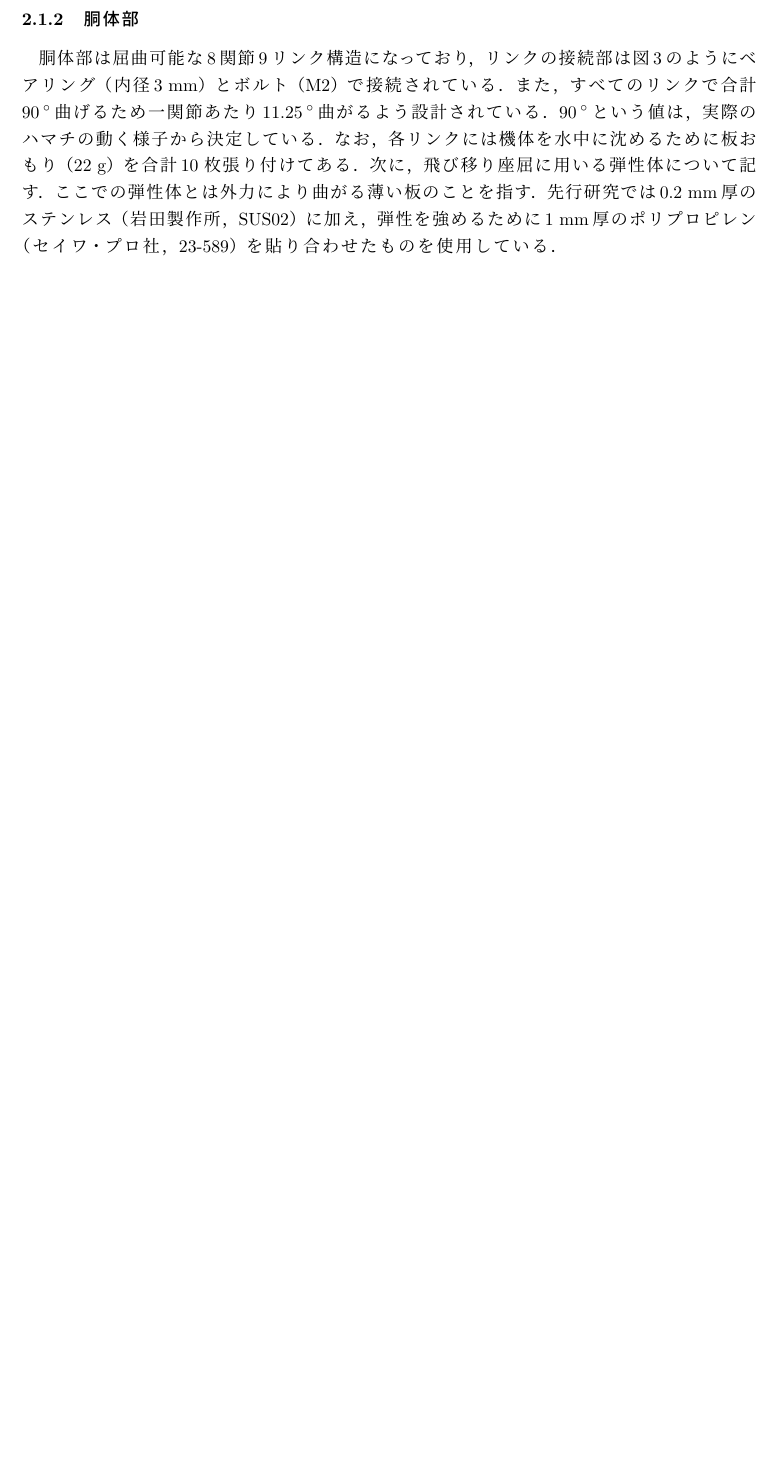
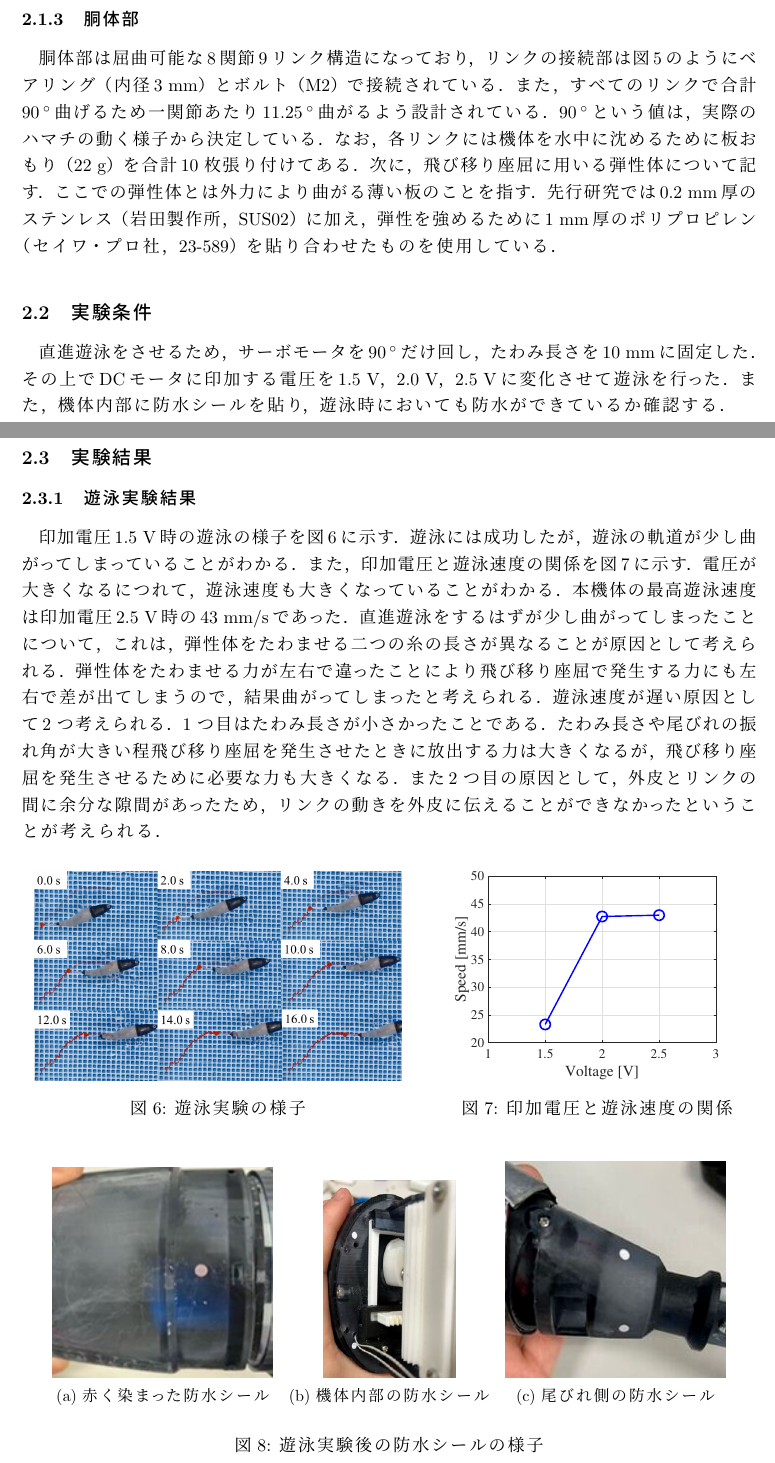
Before and after one commit to Nakanishi-Lab/2024_Watanabe_Graduaiton-Thesis, a LaTeX document (utf-8/main.tex, which reads utf-8/chapters/sec2.tex): part of page 6 of 9 before the commit and two parts of pages 6 and 7 of 11 after it, the two joined at a grey line, cut so that both start at the same text, the shorter picture padded with empty space. The pictures show the PDF file utf-8/main.pdf that the author committed with the source.

Commit message:
forth commit

```diff
--- a/utf-8/chapters/sec2.tex
+++ b/utf-8/chapters/sec2.tex
@@ -6,6 +6,29 @@
 先行研究で開発された機体を図\ref{fig:robot_sen}に，構造を図\ref{fig:kouzou_sen}に示す．図は魚型ロボットに柔軟外皮を取り付けたものであり，水中に沈めること及び水中での姿勢維持を目的として，外皮を固定す
 る防水リングにおもりが取り付けてある．おもりの重さは頭部と尾びれ部分でそれぞれ296 g，150 gである．本機体は全長477 mm，重さ1080 g，おもりを含めた重さが1526 g
 となっている．本機体は頭部と胴体部の大きく二つに分けることができる．
+
+\subsubsection{飛び移り座屈機構について}
+ここでは，先行研究で駆動機構として用いられた飛び移り座屈について記す．飛び移り座屈とは，弾性を有する柔軟体の変形によって発生する連続的な現象であり，
+瞬間的に大きな力を発生させることができる．先行研究ではサーボモータを用いて弾性体をたわませ，DCモータを用いて弾性体を変形させることで飛び移り座屈を
+発生させている．ここで実験に用いる語句とパラメータを定義する．図に飛び移り座屈発生機構の模式図を示す．弾性体の自然長をl，弾性体をたわませた際の軸間
+距離をL，弾性体がどの程度たわんでいるかを示すたわみ長さをdとして，たわみ長さをd=l−Lと定義する
+
+\begin{figure}[b]
+    \centering
+     \begin{minipage}[b]{0.45\linewidth}
+        \centering
+        \setPicture{zakutu1.png}
+        \caption{飛び移り座屈発生機構の模式図}
+        \label{fig:zakutu1_sen}
+     \end{minipage}
+     \hspace{0.05\linewidth}
+     \begin{minipage}[b]{0.45\linewidth}
+        \centering
+        \setPicture{zakutu2.png}
+        \caption{たわみ長さの定義}
+        \label{fig:zakutu2_sen}
+     \end{minipage}
+\end{figure}
 
 \subsubsection{頭部}
 本機体の頭部には，DC モータ（ タミヤ社，AO-8033），サーボモータ（Tower Pro 社，MG92B）二つ，マイコン（M5Stack Technology 社，M5STACK-K051），モータ用Lipo バッ
@@ -52,3 +80,59 @@ $90\:^\circ$曲げるため一関節あたり$11.25\:^\circ$曲がるよう設
 では0.2 mm厚のステンレス（岩田製作所，SUS02）に加え，弾性を強めるために1 mm厚のポリプロピレン（セイワ・プロ社，23-589）を貼り合わせたものを使用している．
 
 \subsection{実験条件}
+直進遊泳をさせるため，サーボモータを$90\:^\circ$だけ回し，たわみ長さを10 mmに固定した．その上でDCモータに印加する電圧を1.5 V，2.0 V，2.5 Vに変化させて遊泳を行っ
+た．また，機体内部に防水シールを貼り，遊泳時においても防水ができているか確認する．
+
+\subsection{実験結果}
+\subsubsection{遊泳実験結果}
+印加電圧1.5 V時の遊泳の様子を図\ref{fig:swim_sen}に示す．遊泳には成功したが，遊泳の軌道が少し曲がってしまっていることがわかる．また，印加電圧と遊泳速度の関係を図\ref{fig:speed}に示す．
+電圧が大きくなるにつれて，遊泳速度も大きくなっていることがわかる．本機体の最高遊泳速度は印加電圧2.5 V時の43 mm/sであった．
+直進遊泳をするはずが少し曲がってしまったことについて，これは，弾性体をたわませる二つの糸の長さが異なることが原因として考えられる．弾性体をたわませ
+る力が左右で違ったことにより飛び移り座屈で発生する力にも左右で差が出てしまうので，結果曲がってしまったと考えられる．
+遊泳速度が遅い原因として2 つ考えられる．1 つ目はたわみ長さが小さかったことである．たわみ長さや尾びれの振れ角が大きい程飛び移り座屈を発生させたときに放出する
+力は大きくなるが，飛び移り座屈を発生させるために必要な力も大きくなる．また2 つ目の原因として，外皮とリンクの間に余分な隙間があったため，リンクの動きを外皮に伝えることができな
+かったということが考えられる．
+
+\begin{figure}[htbp]
+    \centering
+    \begin{minipage}[b]{0.5\linewidth}
+        \centering
+        \setPicture{swim.png}
+        \caption{遊泳実験の様子}
+        \label{fig:swim_sen}
+    \end{minipage}
+    \hspace{0.05\linewidth}
+    \begin{minipage}[b]{0.4\linewidth}
+        \centering
+        \setPicture{speed.eps}
+        \caption{印加電圧と遊泳速度の関係}
+        \label{fig:speed}
+    \end{minipage}
+\end{figure}
+\begin{figure}[htbp]
+    \centering
+    \begin{tabular}{ccc}
+        \begin{minipage}[b]{0.3\linewidth}
+            \centering
+            \setPicture{aka.png}
+            \subcaption{赤く染まった防水シール}
+            \label{fig:aka_sen}
+        \end{minipage}
+        \begin{minipage}[b]{0.3\linewidth}
+            \centering
+            \includegraphics[width=0.6\linewidth]{/Users/watanabe_shouta/2024_graduation_thesis/picture/siro_naka.png}
+            \subcaption{機体内部の防水シール}
+            \label{fig:naka_sen}
+        \end{minipage}
+        \begin{minipage}[b]{0.3\linewidth}
+            \centering
+            \setPicture{siro_obire.png}
+            \subcaption{尾びれ側の防水シール}
+            \label{fig:obire_sen}
+        \end{minipage}
+    \end{tabular}
+    \caption{遊泳実験後の防水シールの様子}
+    \label{fig:bousui_sen}
+\end{figure}
+
+\subsubsection{防水実験結果}
@@ -54,0 +143,3 @@ $90\:^\circ$曲げるため一関節あたり$11.25\:^\circ$曲がるよう設
+追従させることができなかった．外皮をリンクに密着させる，または外皮とリンクを追従させるための構造を開発することによってリンクの動きを外皮に伝えることが可能だと考えられる．また，柔軟外皮を
+用いて胴体部に防水を行っていたため，胴体が浮袋になり重りを多く付ける必要があった．これについては胴体部を外皮で包んだ上で中に水を入れて浸水させることで，遊泳姿勢を重りを使わずに安定させる
+ことができると考える．
```
Also changed, not shown: picture/aka.png (added), picture/siro_naka.png (added), picture/siro_obire.png (added), picture/speed.eps (added), picture/swim.png (added), picture/zakutu1.png (added), picture/zakutu2.png (added), utf-8/main.pdf, utf-8/chapters/sec2.tex (27 more changed lines), 11 other files.
